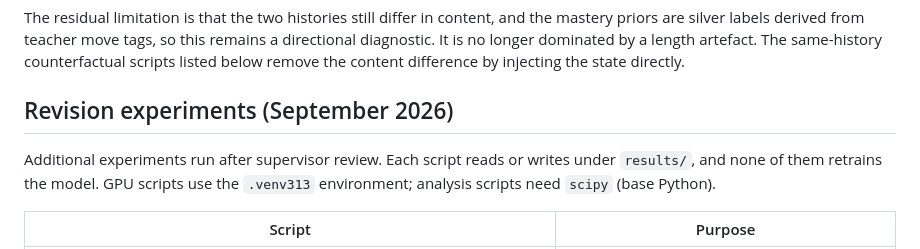
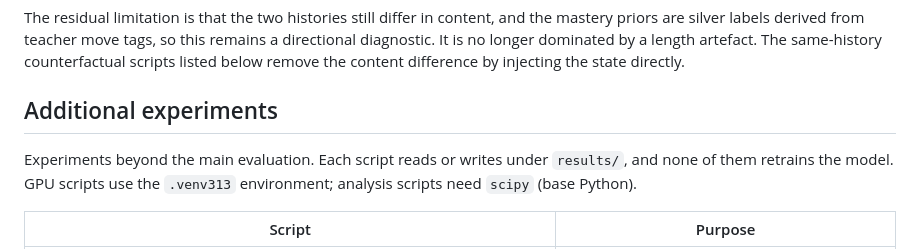
Before and after one commit to Surebuckle71/socratic-hint-thesis, a Markdown page: README.md, the part around the change. GitHub-like rendering.

Commit message:
Reword the section heading for the additional experiments

```diff
--- a/README.md
+++ b/README.md
@@ -201,9 +201,9 @@ are silver labels derived from teacher move tags, so this remains a directional
 no longer dominated by a length artefact. The same-history counterfactual scripts listed below
 remove the content difference by injecting the state directly.
 
-## Revision experiments (September 2026)
+## Additional experiments
 
-Additional experiments run after supervisor review. Each script reads or writes under `results/`,
+Experiments beyond the main evaluation. Each script reads or writes under `results/`,
 and none of them retrains the model. GPU scripts use the `.venv313` environment; analysis scripts
 need `scipy` (base Python).
 
```
